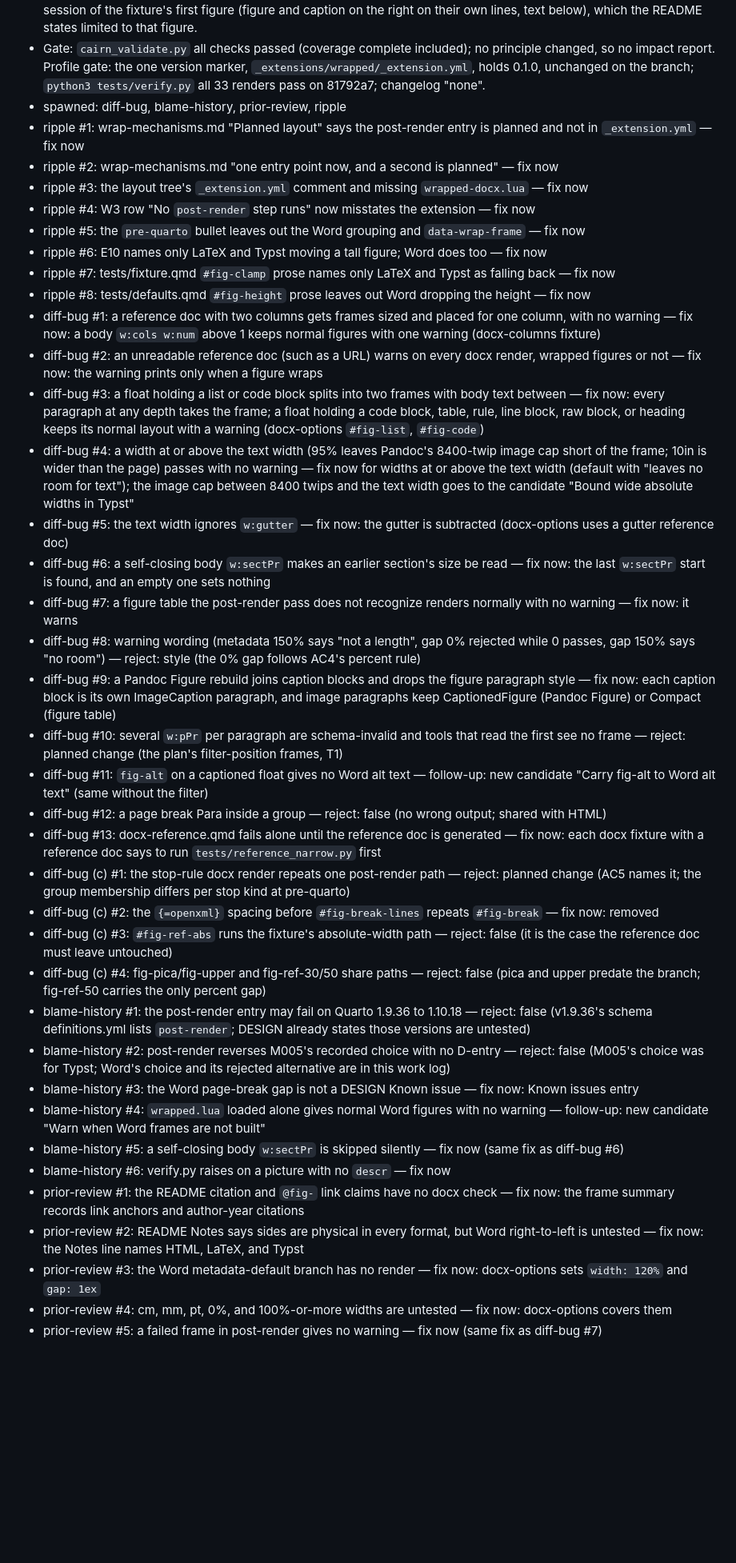
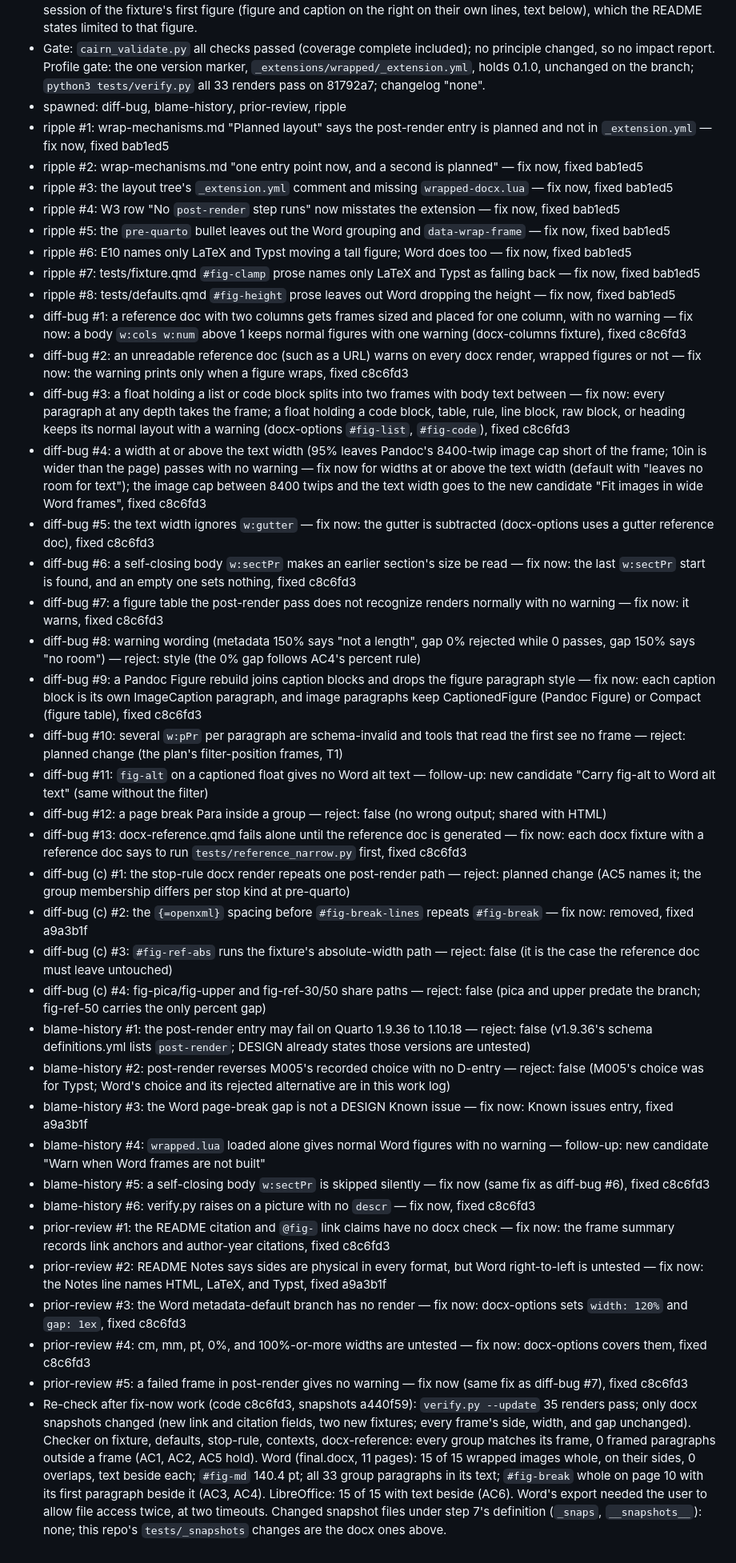
Before and after one commit to jmgirard/wrapped, a Markdown page: cairn/milestones/M006-word-wrap.md, the part around the change. Shown at 80% size. Rendered like a GitHub page; blank space fills up the shorter version.

Commit message:
review M006: fix-now commits and re-check evidence

```diff
--- a/cairn/milestones/M006-word-wrap.md
+++ b/cairn/milestones/M006-word-wrap.md
@@ -97,39 +97,40 @@ Pass 1, 2026-10-25, on 81792a7 (main not moved since the branch was cut). Eviden
 - AC6: README "Word" section states Word and LibreOffice show text beside every wrapped figure and Google Docs shows none beside the first figure checked. Word: AC3 geometry (15 of 15 with text beside). LibreOffice: fresh 11-page PDF, 15 images with text beside, 0 overlaps, 4 unwrapped images with none. Google Docs: the user's screenshot this session of the fixture's first figure (figure and caption on the right on their own lines, text below), which the README states limited to that figure.
 - Gate: `cairn_validate.py` all checks passed (coverage complete included); no principle changed, so no impact report. Profile gate: the one version marker, `_extensions/wrapped/_extension.yml`, holds 0.1.0, unchanged on the branch; `python3 tests/verify.py` all 33 renders pass on 81792a7; changelog "none".
 - spawned: diff-bug, blame-history, prior-review, ripple
-- ripple #1: wrap-mechanisms.md "Planned layout" says the post-render entry is planned and not in `_extension.yml` — fix now
-- ripple #2: wrap-mechanisms.md "one entry point now, and a second is planned" — fix now
-- ripple #3: the layout tree's `_extension.yml` comment and missing `wrapped-docx.lua` — fix now
-- ripple #4: W3 row "No `post-render` step runs" now misstates the extension — fix now
-- ripple #5: the `pre-quarto` bullet leaves out the Word grouping and `data-wrap-frame` — fix now
-- ripple #6: E10 names only LaTeX and Typst moving a tall figure; Word does too — fix now
-- ripple #7: tests/fixture.qmd `#fig-clamp` prose names only LaTeX and Typst as falling back — fix now
-- ripple #8: tests/defaults.qmd `#fig-height` prose leaves out Word dropping the height — fix now
-- diff-bug #1: a reference doc with two columns gets frames sized and placed for one column, with no warning — fix now: a body `w:cols w:num` above 1 keeps normal figures with one warning (docx-columns fixture)
-- diff-bug #2: an unreadable reference doc (such as a URL) warns on every docx render, wrapped figures or not — fix now: the warning prints only when a figure wraps
-- diff-bug #3: a float holding a list or code block splits into two frames with body text between — fix now: every paragraph at any depth takes the frame; a float holding a code block, table, rule, line block, raw block, or heading keeps its normal layout with a warning (docx-options `#fig-list`, `#fig-code`)
-- diff-bug #4: a width at or above the text width (95% leaves Pandoc's 8400-twip image cap short of the frame; 10in is wider than the page) passes with no warning — fix now for widths at or above the text width (default with "leaves no room for text"); the image cap between 8400 twips and the text width goes to the candidate "Bound wide absolute widths in Typst"
-- diff-bug #5: the text width ignores `w:gutter` — fix now: the gutter is subtracted (docx-options uses a gutter reference doc)
-- diff-bug #6: a self-closing body `w:sectPr` makes an earlier section's size be read — fix now: the last `w:sectPr` start is found, and an empty one sets nothing
-- diff-bug #7: a figure table the post-render pass does not recognize renders normally with no warning — fix now: it warns
+- ripple #1: wrap-mechanisms.md "Planned layout" says the post-render entry is planned and not in `_extension.yml` — fix now, fixed bab1ed5
+- ripple #2: wrap-mechanisms.md "one entry point now, and a second is planned" — fix now, fixed bab1ed5
+- ripple #3: the layout tree's `_extension.yml` comment and missing `wrapped-docx.lua` — fix now, fixed bab1ed5
+- ripple #4: W3 row "No `post-render` step runs" now misstates the extension — fix now, fixed bab1ed5
+- ripple #5: the `pre-quarto` bullet leaves out the Word grouping and `data-wrap-frame` — fix now, fixed bab1ed5
+- ripple #6: E10 names only LaTeX and Typst moving a tall figure; Word does too — fix now, fixed bab1ed5
+- ripple #7: tests/fixture.qmd `#fig-clamp` prose names only LaTeX and Typst as falling back — fix now, fixed bab1ed5
+- ripple #8: tests/defaults.qmd `#fig-height` prose leaves out Word dropping the height — fix now, fixed bab1ed5
+- diff-bug #1: a reference doc with two columns gets frames sized and placed for one column, with no warning — fix now: a body `w:cols w:num` above 1 keeps normal figures with one warning (docx-columns fixture), fixed c8c6fd3
+- diff-bug #2: an unreadable reference doc (such as a URL) warns on every docx render, wrapped figures or not — fix now: the warning prints only when a figure wraps, fixed c8c6fd3
+- diff-bug #3: a float holding a list or code block splits into two frames with body text between — fix now: every paragraph at any depth takes the frame; a float holding a code block, table, rule, line block, raw block, or heading keeps its normal layout with a warning (docx-options `#fig-list`, `#fig-code`), fixed c8c6fd3
+- diff-bug #4: a width at or above the text width (95% leaves Pandoc's 8400-twip image cap short of the frame; 10in is wider than the page) passes with no warning — fix now for widths at or above the text width (default with "leaves no room for text"); the image cap between 8400 twips and the text width goes to the new candidate "Fit images in wide Word frames", fixed c8c6fd3
+- diff-bug #5: the text width ignores `w:gutter` — fix now: the gutter is subtracted (docx-options uses a gutter reference doc), fixed c8c6fd3
+- diff-bug #6: a self-closing body `w:sectPr` makes an earlier section's size be read — fix now: the last `w:sectPr` start is found, and an empty one sets nothing, fixed c8c6fd3
+- diff-bug #7: a figure table the post-render pass does not recognize renders normally with no warning — fix now: it warns, fixed c8c6fd3
 - diff-bug #8: warning wording (metadata 150% says "not a length", gap 0% rejected while 0 passes, gap 150% says "no room") — reject: style (the 0% gap follows AC4's percent rule)
-- diff-bug #9: a Pandoc Figure rebuild joins caption blocks and drops the figure paragraph style — fix now: each caption block is its own ImageCaption paragraph, and image paragraphs keep CaptionedFigure (Pandoc Figure) or Compact (figure table)
+- diff-bug #9: a Pandoc Figure rebuild joins caption blocks and drops the figure paragraph style — fix now: each caption block is its own ImageCaption paragraph, and image paragraphs keep CaptionedFigure (Pandoc Figure) or Compact (figure table), fixed c8c6fd3
 - diff-bug #10: several `w:pPr` per paragraph are schema-invalid and tools that read the first see no frame — reject: planned change (the plan's filter-position frames, T1)
 - diff-bug #11: `fig-alt` on a captioned float gives no Word alt text — follow-up: new candidate "Carry fig-alt to Word alt text" (same without the filter)
 - diff-bug #12: a page break Para inside a group — reject: false (no wrong output; shared with HTML)
-- diff-bug #13: docx-reference.qmd fails alone until the reference doc is generated — fix now: each docx fixture with a reference doc says to run `tests/reference_narrow.py` first
+- diff-bug #13: docx-reference.qmd fails alone until the reference doc is generated — fix now: each docx fixture with a reference doc says to run `tests/reference_narrow.py` first, fixed c8c6fd3
 - diff-bug (c) #1: the stop-rule docx render repeats one post-render path — reject: planned change (AC5 names it; the group membership differs per stop kind at pre-quarto)
-- diff-bug (c) #2: the `{=openxml}` spacing before `#fig-break-lines` repeats `#fig-break` — fix now: removed
+- diff-bug (c) #2: the `{=openxml}` spacing before `#fig-break-lines` repeats `#fig-break` — fix now: removed, fixed a9a3b1f
 - diff-bug (c) #3: `#fig-ref-abs` runs the fixture's absolute-width path — reject: false (it is the case the reference doc must leave untouched)
 - diff-bug (c) #4: fig-pica/fig-upper and fig-ref-30/50 share paths — reject: false (pica and upper predate the branch; fig-ref-50 carries the only percent gap)
 - blame-history #1: the post-render entry may fail on Quarto 1.9.36 to 1.10.18 — reject: false (v1.9.36's schema definitions.yml lists `post-render`; DESIGN already states those versions are untested)
 - blame-history #2: post-render reverses M005's recorded choice with no D-entry — reject: false (M005's choice was for Typst; Word's choice and its rejected alternative are in this work log)
-- blame-history #3: the Word page-break gap is not a DESIGN Known issue — fix now: Known issues entry
+- blame-history #3: the Word page-break gap is not a DESIGN Known issue — fix now: Known issues entry, fixed a9a3b1f
 - blame-history #4: `wrapped.lua` loaded alone gives normal Word figures with no warning — follow-up: new candidate "Warn when Word frames are not built"
-- blame-history #5: a self-closing body `w:sectPr` is skipped silently — fix now (same fix as diff-bug #6)
-- blame-history #6: verify.py raises on a picture with no `descr` — fix now
-- prior-review #1: the README citation and `@fig-` link claims have no docx check — fix now: the frame summary records link anchors and author-year citations
-- prior-review #2: README Notes says sides are physical in every format, but Word right-to-left is untested — fix now: the Notes line names HTML, LaTeX, and Typst
-- prior-review #3: the Word metadata-default branch has no render — fix now: docx-options sets `width: 120%` and `gap: 1ex`
-- prior-review #4: cm, mm, pt, 0%, and 100%-or-more widths are untested — fix now: docx-options covers them
-- prior-review #5: a failed frame in post-render gives no warning — fix now (same fix as diff-bug #7)
+- blame-history #5: a self-closing body `w:sectPr` is skipped silently — fix now (same fix as diff-bug #6), fixed c8c6fd3
+- blame-history #6: verify.py raises on a picture with no `descr` — fix now, fixed c8c6fd3
+- prior-review #1: the README citation and `@fig-` link claims have no docx check — fix now: the frame summary records link anchors and author-year citations, fixed c8c6fd3
+- prior-review #2: README Notes says sides are physical in every format, but Word right-to-left is untested — fix now: the Notes line names HTML, LaTeX, and Typst, fixed a9a3b1f
+- prior-review #3: the Word metadata-default branch has no render — fix now: docx-options sets `width: 120%` and `gap: 1ex`, fixed c8c6fd3
+- prior-review #4: cm, mm, pt, 0%, and 100%-or-more widths are untested — fix now: docx-options covers them, fixed c8c6fd3
+- prior-review #5: a failed frame in post-render gives no warning — fix now (same fix as diff-bug #7), fixed c8c6fd3
+- Re-check after fix-now work (code c8c6fd3, snapshots a440f59): `verify.py --update` 35 renders pass; only docx snapshots changed (new link and citation fields, two new fixtures; every frame's side, width, and gap unchanged). Checker on fixture, defaults, stop-rule, contexts, docx-reference: every group matches its frame, 0 framed paragraphs outside a frame (AC1, AC2, AC5 hold). Word (final.docx, 11 pages): 15 of 15 wrapped images whole, on their sides, 0 overlaps, text beside each; `#fig-md` 140.4 pt; all 33 group paragraphs in its text; `#fig-break` whole on page 10 with its first paragraph beside it (AC3, AC4). LibreOffice: 15 of 15 with text beside (AC6). Word's export needed the user to allow file access twice, at two timeouts. Changed snapshot files under step 7's definition (`_snaps`, `__snapshots__`): none; this repo's `tests/_snapshots` changes are the docx ones above.
```
